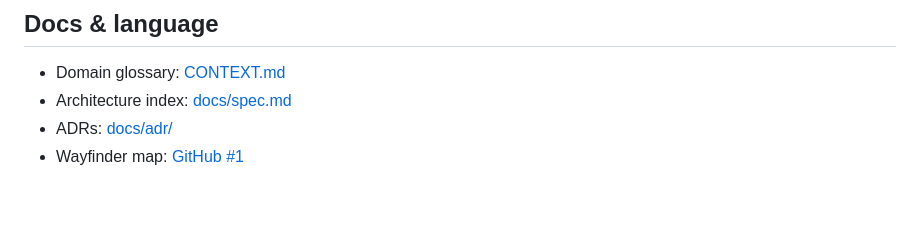
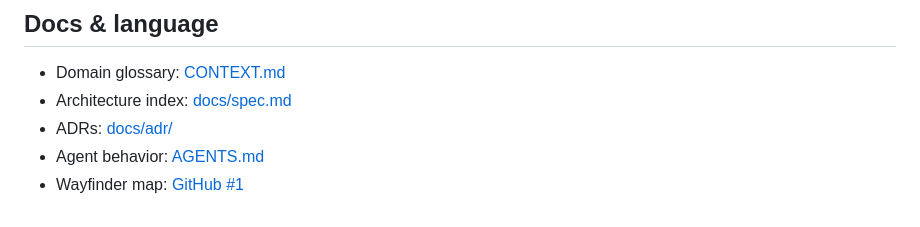
Before and after one commit to bbtgnn/astro-dev-cms-gui, a Markdown page: README.md, the part around the change. GitHub-like rendering.

Commit message:
Link AGENTS.md from the README docs list.
Co-authored-by: Cursor <cursoragent@cursor.com>

```diff
--- a/README.md
+++ b/README.md
@@ -65,4 +65,5 @@ Checks: `bun run check && bun run check:allowlist && bun run lint`.
 - Domain glossary: [CONTEXT.md](CONTEXT.md)
 - Architecture index: [docs/spec.md](docs/spec.md)
 - ADRs: [docs/adr/](docs/adr/)
+- Agent behavior: [AGENTS.md](AGENTS.md)
 - Wayfinder map: [GitHub #1](https://github.com/bbtgnn/dev-cms/issues/1)
```
